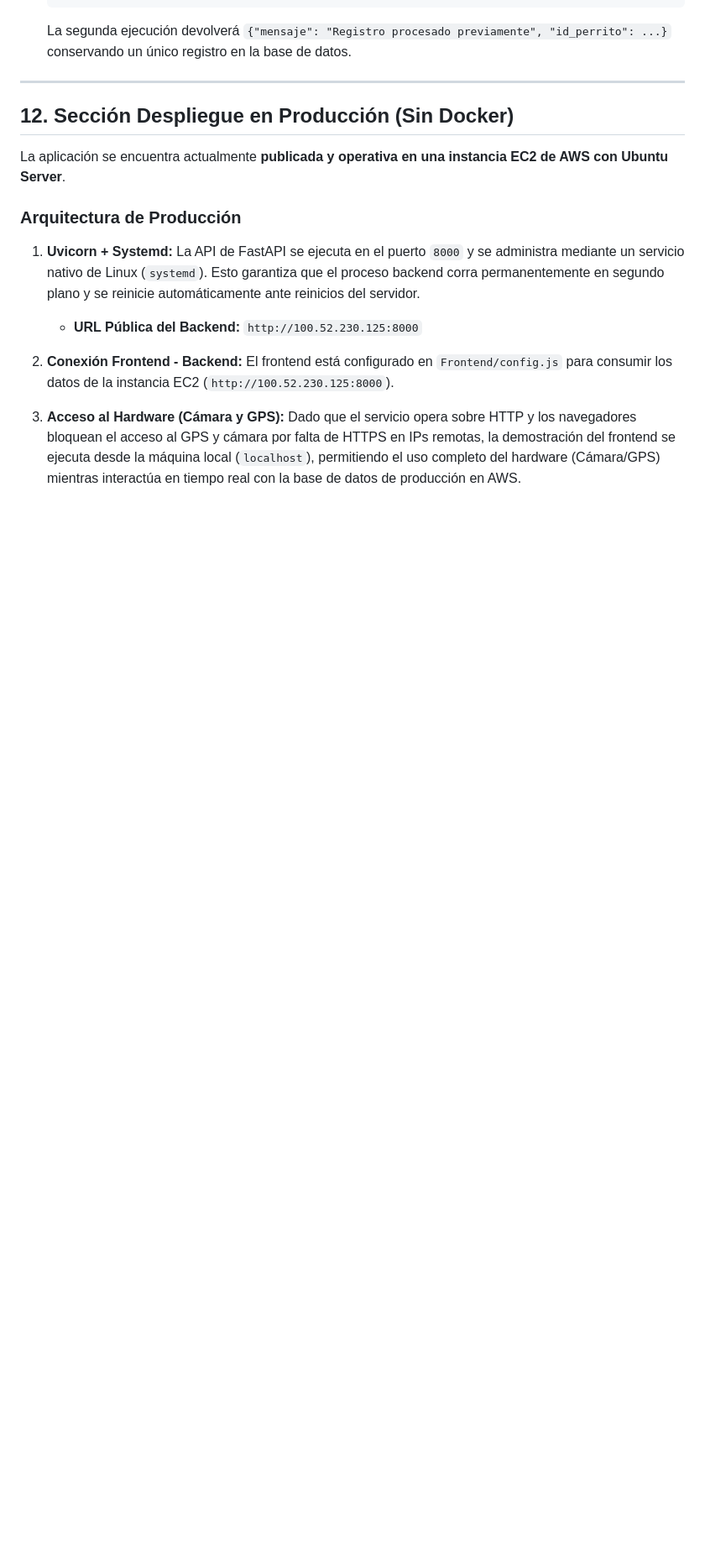
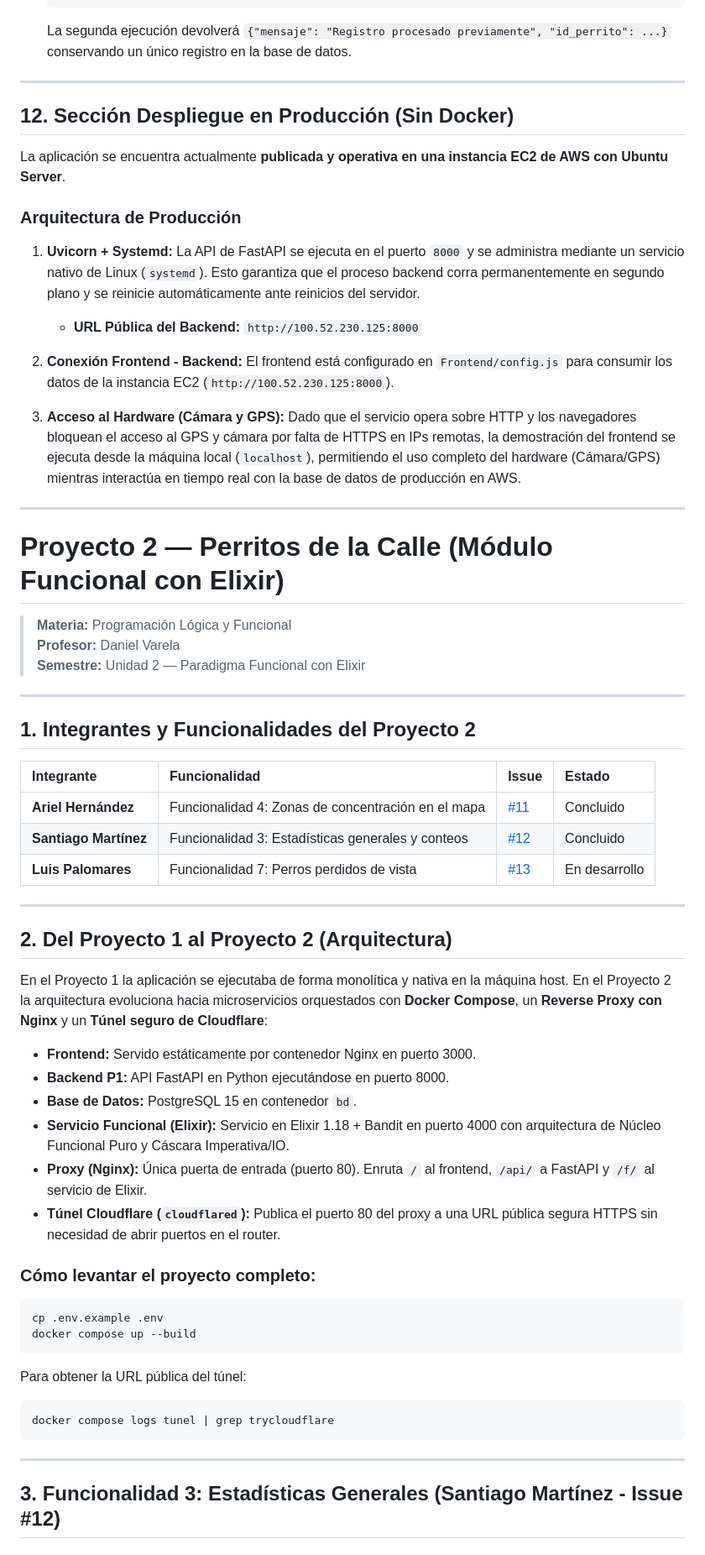
Before and after one commit to Ariel-Hdz-Gar/Proyecto-ProLog-Unidad1, a Markdown page: README.md, the part around one of its changes. Shown at 84% size. Drawn GitHub-style; blank space fills up the shorter version.

````diff
--- a/README.md
+++ b/README.md
@@ -361,3 +361,53 @@ La aplicación se encuentra actualmente **publicada y operativa en una instancia
 
 3. **Acceso al Hardware (Cámara y GPS):**
    Dado que el servicio opera sobre HTTP y los navegadores bloquean el acceso al GPS y cámara por falta de HTTPS en IPs remotas, la demostración del frontend se ejecuta desde la máquina local (`localhost`), permitiendo el uso completo del hardware (Cámara/GPS) mientras interactúa en tiempo real con la base de datos de producción en AWS.
+
+
+
+---
+
+# Proyecto 2 — Perritos de la Calle (Módulo Funcional con Elixir)
+
+> **Materia:** Programación Lógica y Funcional
+> **Profesor:** Daniel Varela
+> **Semestre:** Unidad 2 — Paradigma Funcional con Elixir
+
+---
+
+## 1. Integrantes y Funcionalidades del Proyecto 2
+
+| Integrante | Funcionalidad | Issue | Estado |
+| :--- | :--- | :--- | :--- |
+| **Ariel Hernández** | Funcionalidad 4: Zonas de concentración en el mapa | [#11](https://github.com/Ariel-Hdz-Gar/Proyecto-ProLog-Unidad1/issues/11) | Concluido |
+| **Santiago Martínez** | Funcionalidad 3: Estadísticas generales y conteos | [#12](https://github.com/Ariel-Hdz-Gar/Proyecto-ProLog-Unidad1/issues/12) | Concluido |
+| **Luis Palomares** | Funcionalidad 7: Perros perdidos de vista | [#13](https://github.com/Ariel-Hdz-Gar/Proyecto-ProLog-Unidad1/issues/13) | En desarrollo |
+
+---
+
+## 2. Del Proyecto 1 al Proyecto 2 (Arquitectura)
+
+En el Proyecto 1 la aplicación se ejecutaba de forma monolítica y nativa en la máquina host. En el Proyecto 2 la arquitectura evoluciona hacia microservicios orquestados con **Docker Compose**, un **Reverse Proxy con Nginx** y un **Túnel seguro de Cloudflare**:
+
+* **Frontend:** Servido estáticamente por contenedor Nginx en puerto 3000.
+* **Backend P1:** API FastAPI en Python ejecutándose en puerto 8000.
+* **Base de Datos:** PostgreSQL 15 en contenedor `bd`.
+* **Servicio Funcional (Elixir):** Servicio en Elixir 1.18 + Bandit en puerto 4000 con arquitectura de Núcleo Funcional Puro y Cáscara Imperativa/IO.
+* **Proxy (Nginx):** Única puerta de entrada (puerto 80). Enruta `/` al frontend, `/api/` a FastAPI y `/f/` al servicio de Elixir.
+* **Túnel Cloudflare (`cloudflared`):** Publica el puerto 80 del proxy a una URL pública segura HTTPS sin necesidad de abrir puertos en el router.
+
+### Cómo levantar el proyecto completo:
+
+```bash
+cp .env.example .env
+docker compose up --build
+```
+
+Para obtener la URL pública del túnel:
+```bash
+docker compose logs tunel | grep trycloudflare
+```
+
+---
+
+## 3. Funcionalidad 3: Estadísticas Generales (Santiago Martínez - Issue #12)
+
````
Also changed, not shown: other parts of README.md (+66 -0 lines).
